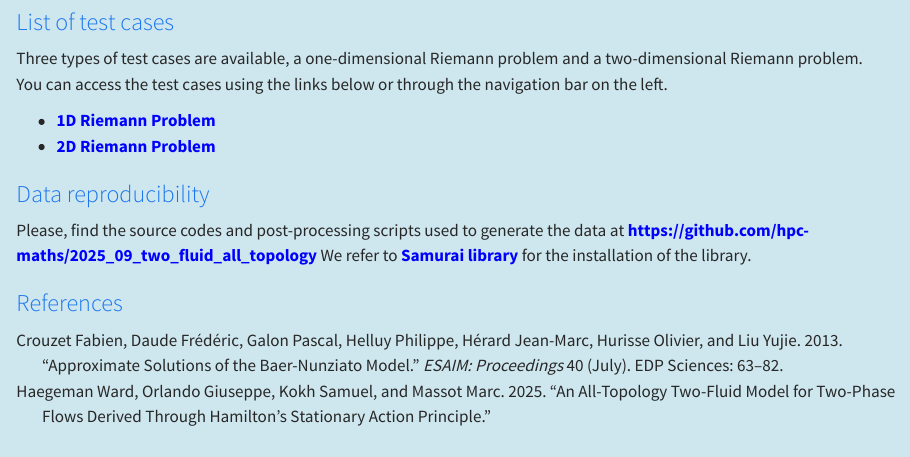
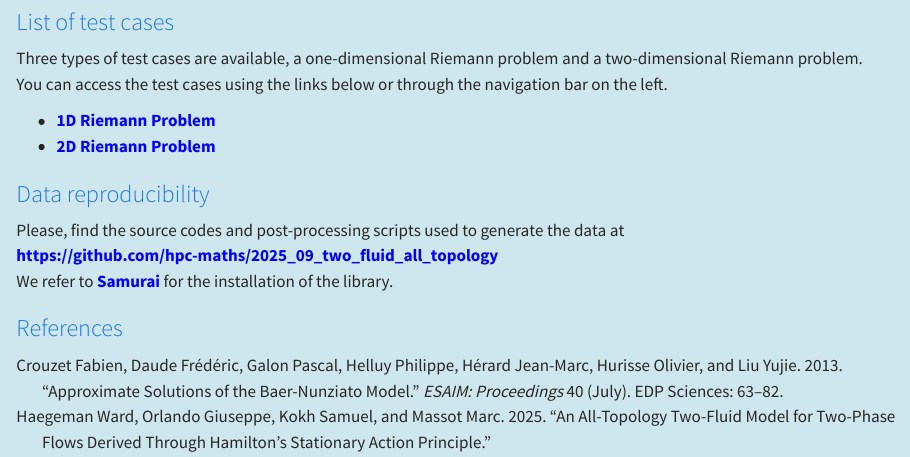
Before and after one commit to hpc-maths/2025_09_two_fluid_all_topology, a Quarto document (index.qmd): the page in a window 1100 px wide, from 860 px down. Rendered offline with R 4.5, knitr and Pandoc in place of Quarto, with nearby package versions.

Commit message:
Corrected typo in index

```diff
--- a/index.qmd
+++ b/index.qmd
@@ -41,8 +41,9 @@ You can access the test cases using the links below or through the navigation ba
 
 ### Data reproducibility
 
-Please, find the source codes and post-processing scripts used to generate the data at https://github.com/hpc-maths/2025_09_two_fluid_all_topology
-We refer to **[Samurai library](https://github.com/hpc-maths/samurai/)** for the installation of the library.
+Please, find the source codes and post-processing scripts used to generate the data at <br>
+<https://github.com/hpc-maths/2025_09_two_fluid_all_topology> <br>
+We refer to **[Samurai](https://github.com/hpc-maths/samurai/)** for the installation of the library.
 
 ### References
 
```
